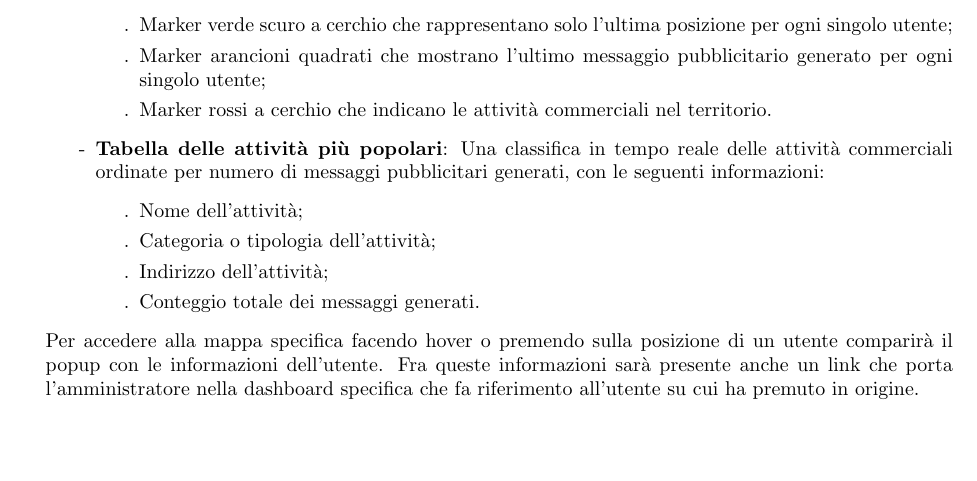
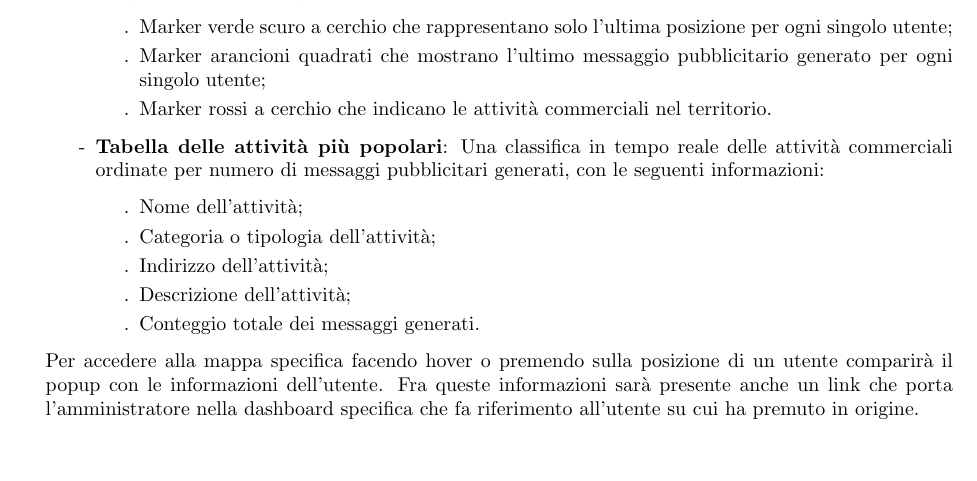
Before and after one commit to SevenBitsSwe/7BitsDocs, a LaTeX document (PB/Documentazione Esterna/Specifica_Tecnica.tex): part of page 59 of 79, cut so that both start at the same text. Compiled offline with pdfLaTeX.

Commit message:
Update PB/Documentazione Esterna/Specifica_Tecnica.tex
Co-authored-by: federicopivetta <101715346+federicopivetta@users.noreply.github.com>

```diff
--- a/PB/Documentazione Esterna/Specifica_Tecnica.tex
+++ b/PB/Documentazione Esterna/Specifica_Tecnica.tex
@@ -2630,6 +2630,7 @@ Viste Materializzate & \textit{PositionToMessageService} Outbound Port & Si occu
                 \item[.] Nome dell'attività;
                 \item[.] Categoria o tipologia dell'attività;
                 \item[.] Indirizzo dell'attività;
+                \item[.] Descrizione dell'attività;
                 \item[.] Conteggio totale dei messaggi generati.
             \end{itemize}
         \end{itemize}
```
